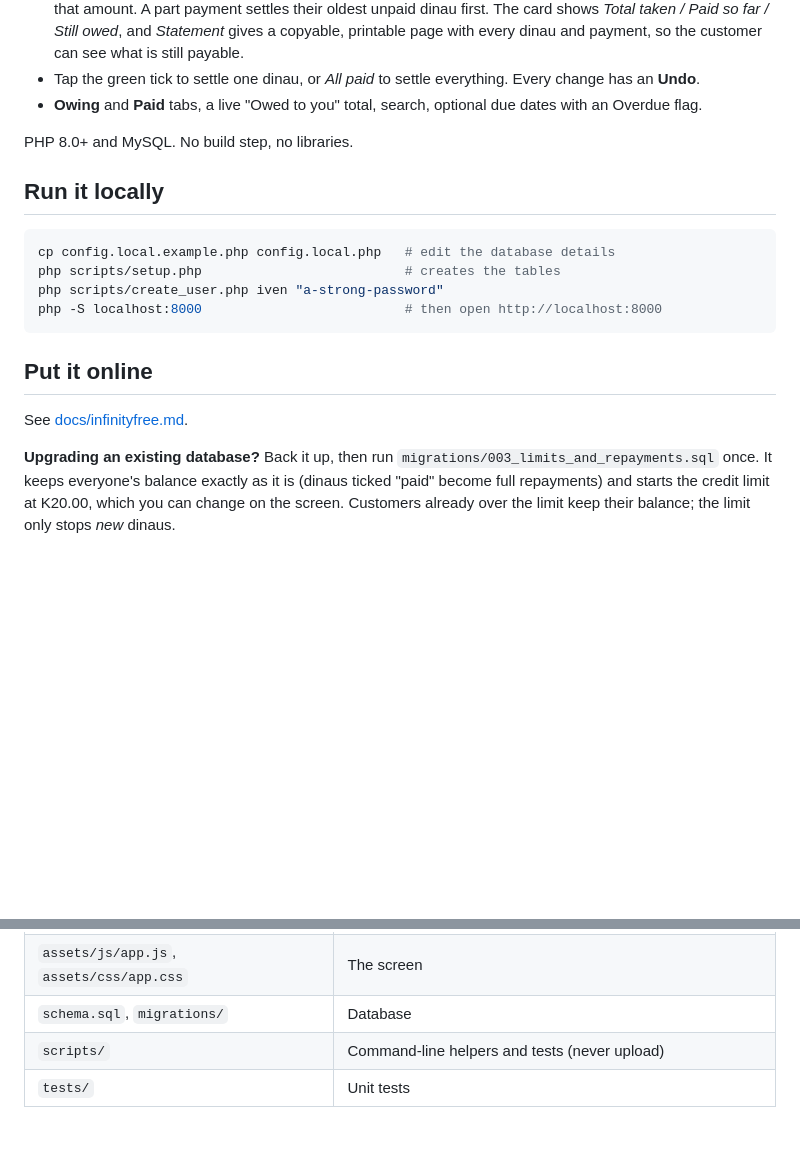
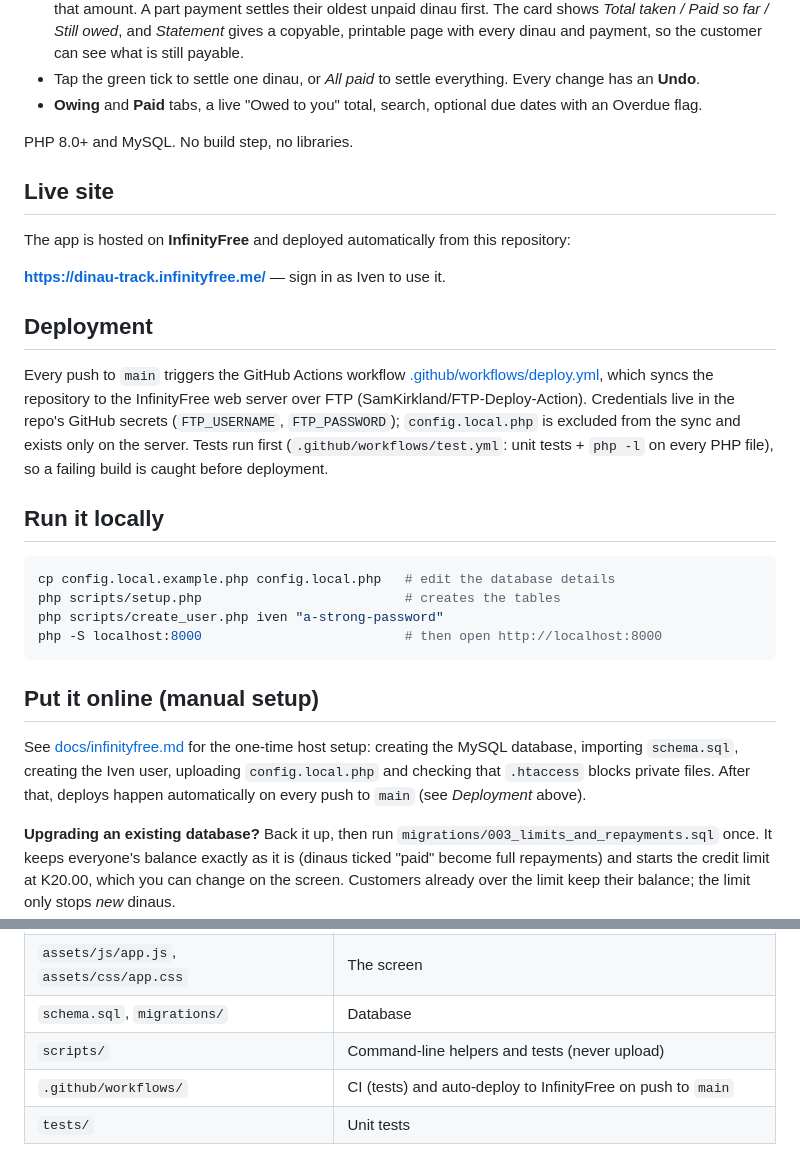
Before and after one commit to WPU-CMP321-2026/CauseIT-Dinau-Track, a Markdown page: README.md, 2 parts joined by grey strips. Rendered like a GitHub page; blank space fills up the shorter version.

Commit message:
README: document live site, hosting link and auto-deployment

````diff
--- a/README.md
+++ b/README.md
@@ -10,6 +10,14 @@ A private, one-screen ledger for Iven to record who owes him money (dinaus).
 
 PHP 8.0+ and MySQL. No build step, no libraries.
 
+## Live site
+The app is hosted on **InfinityFree** and deployed automatically from this repository:
+
+**https://dinau-track.infinityfree.me/** — sign in as Iven to use it.
+
+## Deployment
+Every push to `main` triggers the GitHub Actions workflow [.github/workflows/deploy.yml](.github/workflows/deploy.yml), which syncs the repository to the InfinityFree web server over FTP (SamKirkland/FTP-Deploy-Action). Credentials live in the repo's GitHub secrets (`FTP_USERNAME`, `FTP_PASSWORD`); `config.local.php` is excluded from the sync and exists only on the server. Tests run first (`.github/workflows/test.yml`: unit tests + `php -l` on every PHP file), so a failing build is caught before deployment.
+
 ## Run it locally
 ```sh
 cp config.local.example.php config.local.php   # edit the database details
@@ -18,8 +26,8 @@ php scripts/create_user.php iven "a-strong-password"
 php -S localhost:8000                          # then open http://localhost:8000
 ```
 
-## Put it online
-See [docs/infinityfree.md](docs/infinityfree.md).
+## Put it online (manual setup)
+See [docs/infinityfree.md](docs/infinityfree.md) for the one-time host setup: creating the MySQL database, importing `schema.sql`, creating the Iven user, uploading `config.local.php` and checking that `.htaccess` blocks private files. After that, deploys happen automatically on every push to `main` (see *Deployment* above).
 
 **Upgrading an existing database?** Back it up, then run `migrations/003_limits_and_repayments.sql` once. It keeps everyone's balance exactly as it is (dinaus ticked "paid" become full repayments) and starts the credit limit at K20.00, which you can change on the screen. Customers already over the limit keep their balance; the limit only stops *new* dinaus.
 
@@ -41,4 +49,5 @@ php scripts/test_limits.php http://localhost:8000 iven "your-password"   # limit
 | `assets/js/app.js`, `assets/css/app.css` | The screen |
 | `schema.sql`, `migrations/` | Database |
 | `scripts/` | Command-line helpers and tests (never upload) |
+| `.github/workflows/` | CI (tests) and auto-deploy to InfinityFree on push to `main` |
 | `tests/` | Unit tests |
````
